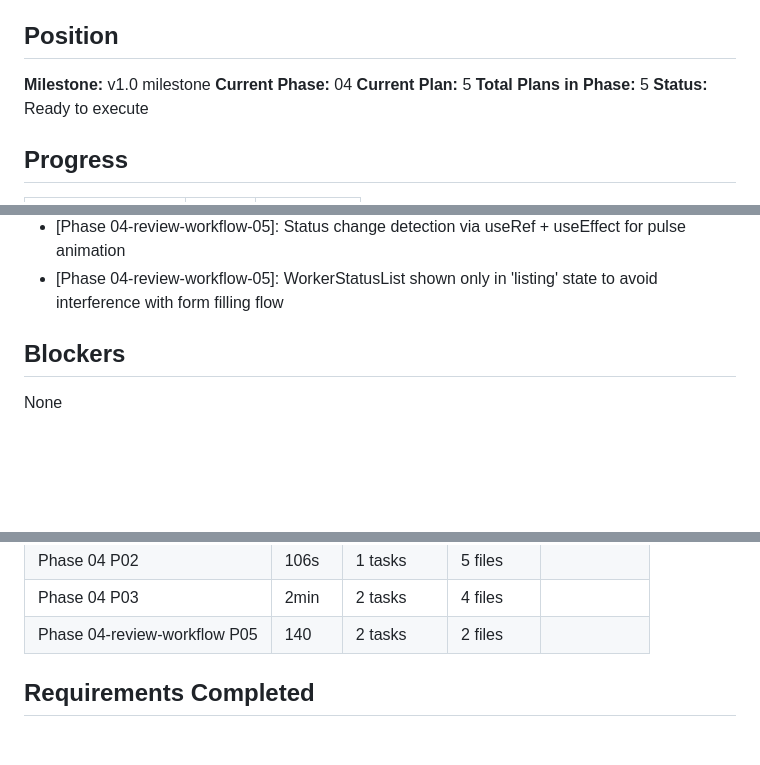
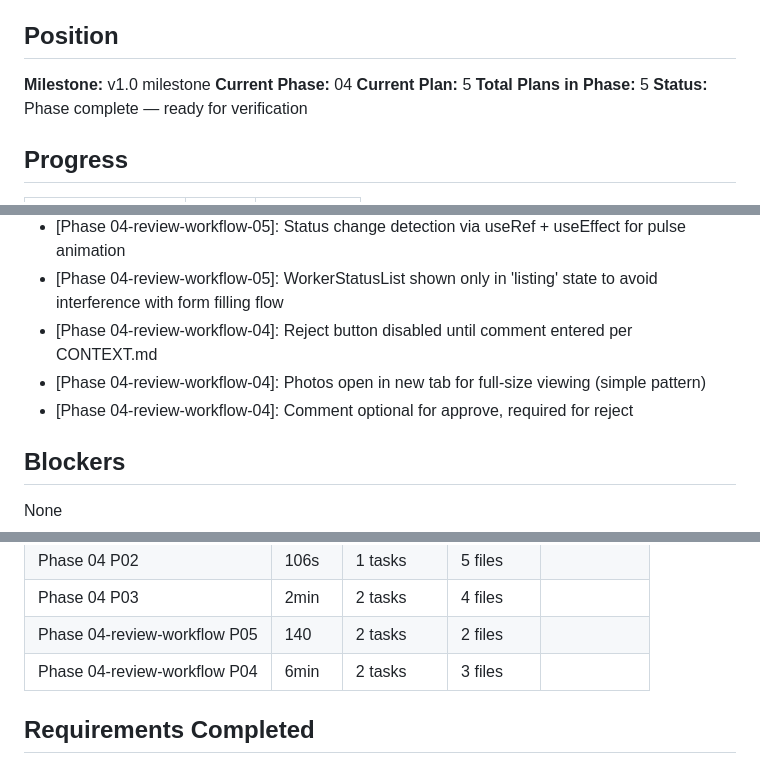
Before and after one commit to deleon626/Nexus, a Markdown page: .planning/STATE.md, 3 parts joined by grey strips. Rendered like a GitHub page; blank space fills up the shorter version.

Commit message:
docs(04-review-workflow-04): complete review dialog plan
- Created ReviewDialog component with approve/reject actions
- Integrated ReviewDialog into ReviewerDashboard
- Updated Submission type with optional data field
- Marked REVW-02 requirement complete

Co-Authored-By: Claude Opus 4.6 <noreply@anthropic.com>

```diff
--- a/.planning/STATE.md
+++ b/.planning/STATE.md
@@ -10,7 +10,7 @@ See: .planning/PROJECT.md
 **Current Phase:** 04
 **Current Plan:** 5
 **Total Plans in Phase:** 5
-**Status:** Ready to execute
+**Status:** Phase complete — ready for verification
 
 ## Progress
 
@@ -141,6 +141,9 @@ See: .planning/PROJECT.md
 - [Phase 04-03]: Skip pattern (orgId ? ... : 'skip') prevents Convex query before auth ready
 - [Phase 04-review-workflow-05]: Status change detection via useRef + useEffect for pulse animation
 - [Phase 04-review-workflow-05]: WorkerStatusList shown only in 'listing' state to avoid interference with form filling flow
+- [Phase 04-review-workflow-04]: Reject button disabled until comment entered per CONTEXT.md
+- [Phase 04-review-workflow-04]: Photos open in new tab for full-size viewing (simple pattern)
+- [Phase 04-review-workflow-04]: Comment optional for approve, required for reject
 
 ## Blockers
 
@@ -164,6 +167,7 @@ None
 | Phase 04 P02 | 106s | 1 tasks | 5 files |
 | Phase 04 P03 | 2min | 2 tasks | 4 files |
 | Phase 04-review-workflow P05 | 140 | 2 tasks | 2 files |
+| Phase 04-review-workflow P04 | 6min | 2 tasks | 3 files |
 
 ## Requirements Completed
 
```
Also changed, not shown: .planning/REQUIREMENTS.md (+2 -2 lines), 1 other file.
